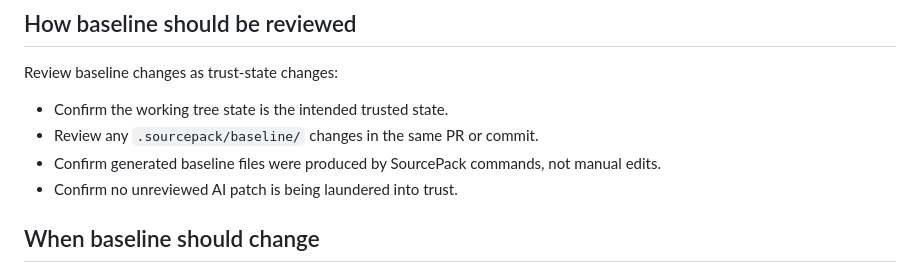
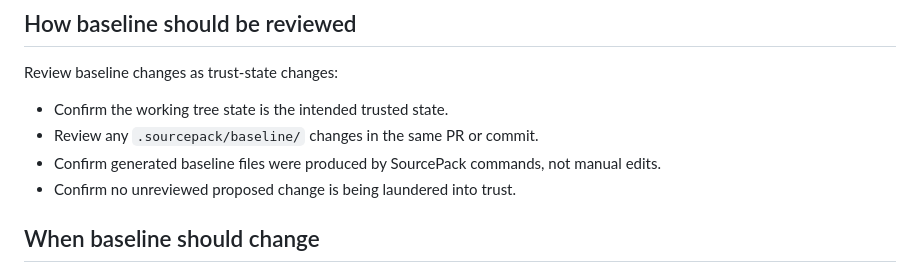
Before and after one commit to joshuavetos/sourcepack, a Markdown page: docs/baseline-lifecycle.md, the part around the change. Drawn GitHub-style.

Commit message:
Clarify baseline review wording

```diff
--- a/docs/baseline-lifecycle.md
+++ b/docs/baseline-lifecycle.md
@@ -33,7 +33,7 @@ Review baseline changes as trust-state changes:
 - Confirm the working tree state is the intended trusted state.
 - Review any `.sourcepack/baseline/` changes in the same PR or commit.
 - Confirm generated baseline files were produced by SourcePack commands, not manual edits.
-- Confirm no unreviewed AI patch is being laundered into trust.
+- Confirm no unreviewed proposed change is being laundered into trust.
 
 ## When baseline should change
 
```
